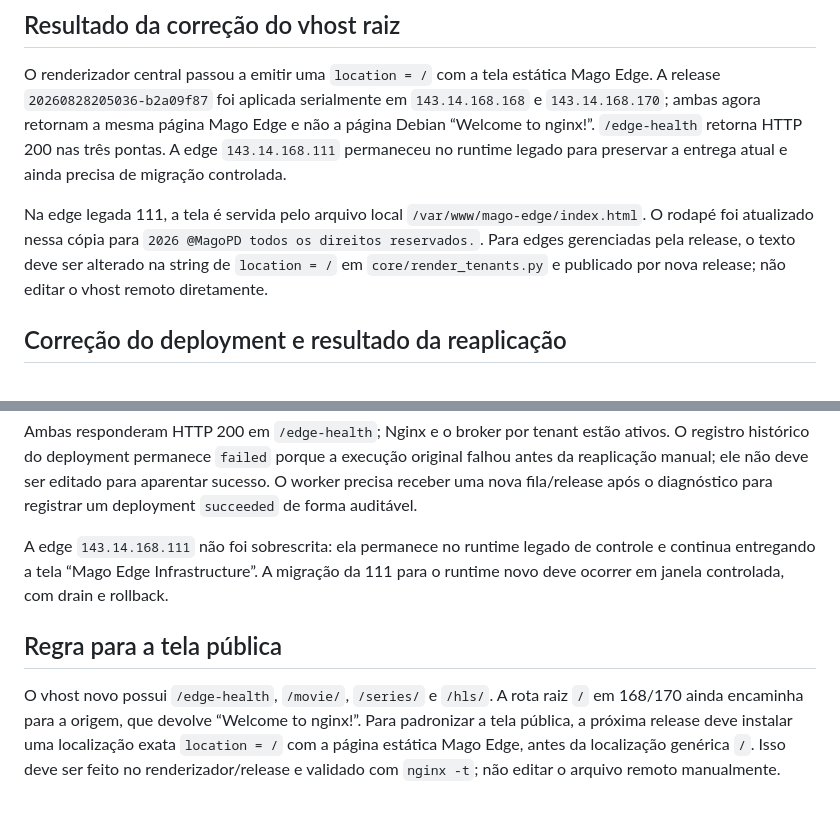
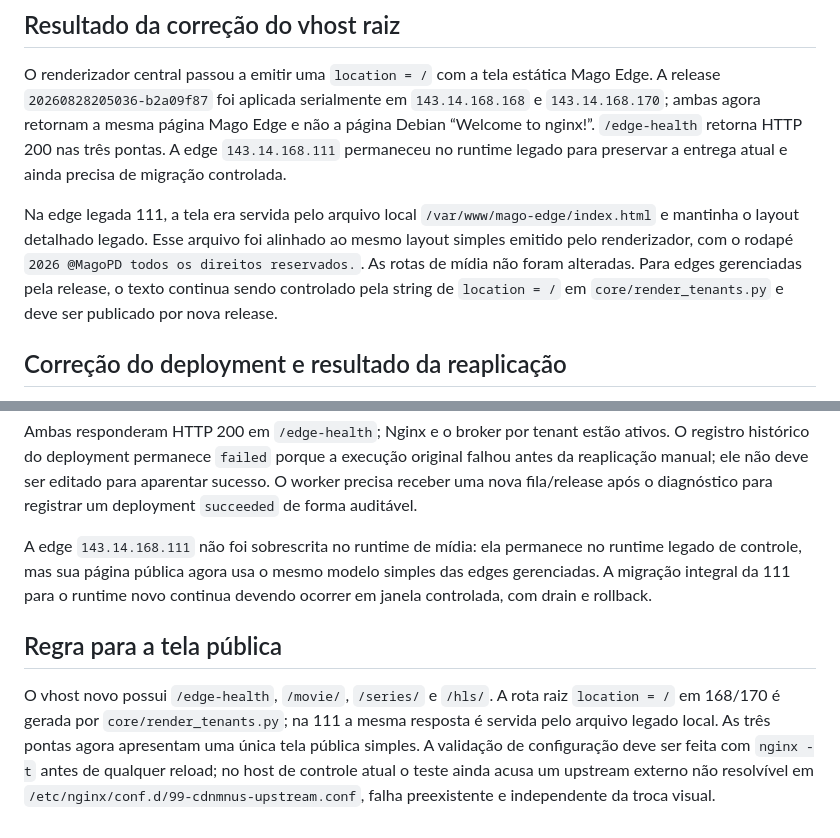
Before and after one commit to aryperdomo123456789-web/cdnmnus, a Markdown page: docs/EDGE_STORAGE_REMEDIATION_2026-08-28.md, 2 parts joined by grey strips. Drawn GitHub-style.

Commit message:
docs: record unified edge landing page

```diff
--- a/docs/EDGE_STORAGE_REMEDIATION_2026-08-28.md
+++ b/docs/EDGE_STORAGE_REMEDIATION_2026-08-28.md
@@ -95,12 +95,13 @@ Edge e não a página Debian “Welcome to nginx!”. `/edge-health` retorna HTT
 nas três pontas. A edge `143.14.168.111` permaneceu no runtime legado para
 preservar a entrega atual e ainda precisa de migração controlada.
 
-Na edge legada 111, a tela é servida pelo arquivo local
-`/var/www/mago-edge/index.html`. O rodapé foi atualizado nessa cópia para
-`2026 @MagoPD todos os direitos reservados.`. Para edges gerenciadas pela
-release, o texto deve ser alterado na string de `location = /` em
-`core/render_tenants.py` e publicado por nova release; não editar o vhost
-remoto diretamente.
+Na edge legada 111, a tela era servida pelo arquivo local
+`/var/www/mago-edge/index.html` e mantinha o layout detalhado legado. Esse
+arquivo foi alinhado ao mesmo layout simples emitido pelo renderizador, com o
+rodapé `2026 @MagoPD todos os direitos reservados.`. As rotas de mídia não
+foram alteradas. Para edges gerenciadas pela release, o texto continua sendo
+controlado pela string de `location = /` em `core/render_tenants.py` e deve ser
+publicado por nova release.
 
 ## Correção do deployment e resultado da reaplicação
 
@@ -123,15 +124,18 @@ execução original falhou antes da reaplicação manual; ele não deve ser edit
 para aparentar sucesso. O worker precisa receber uma nova fila/release após o
 diagnóstico para registrar um deployment `succeeded` de forma auditável.
 
-A edge `143.14.168.111` não foi sobrescrita: ela permanece no runtime legado de
-controle e continua entregando a tela “Mago Edge Infrastructure”. A migração da
-111 para o runtime novo deve ocorrer em janela controlada, com drain e rollback.
+A edge `143.14.168.111` não foi sobrescrita no runtime de mídia: ela permanece
+no runtime legado de controle, mas sua página pública agora usa o mesmo modelo
+simples das edges gerenciadas. A migração integral da 111 para o runtime novo
+continua devendo ocorrer em janela controlada, com drain e rollback.
 
 ## Regra para a tela pública
 
-O vhost novo possui `/edge-health`, `/movie/`, `/series/` e `/hls/`. A rota raiz
-`/` em 168/170 ainda encaminha para a origem, que devolve “Welcome to nginx!”.
-Para padronizar a tela pública, a próxima release deve instalar uma localização
-exata `location = /` com a página estática Mago Edge, antes da localização
-genérica `/`. Isso deve ser feito no renderizador/release e validado com
-`nginx -t`; não editar o arquivo remoto manualmente.
+O vhost novo possui `/edge-health`, `/movie/`, `/series/` e `/hls/`. A rota
+raiz `location = /` em 168/170 é gerada por `core/render_tenants.py`; na 111 a
+mesma resposta é servida pelo arquivo legado local. As três pontas agora
+apresentam uma única tela pública simples. A validação de configuração deve
+ser feita com `nginx -t` antes de qualquer reload; no host de controle atual o
+teste ainda acusa um upstream externo não resolvível em
+`/etc/nginx/conf.d/99-cdnmnus-upstream.conf`, falha preexistente e independente
+da troca visual.
```
